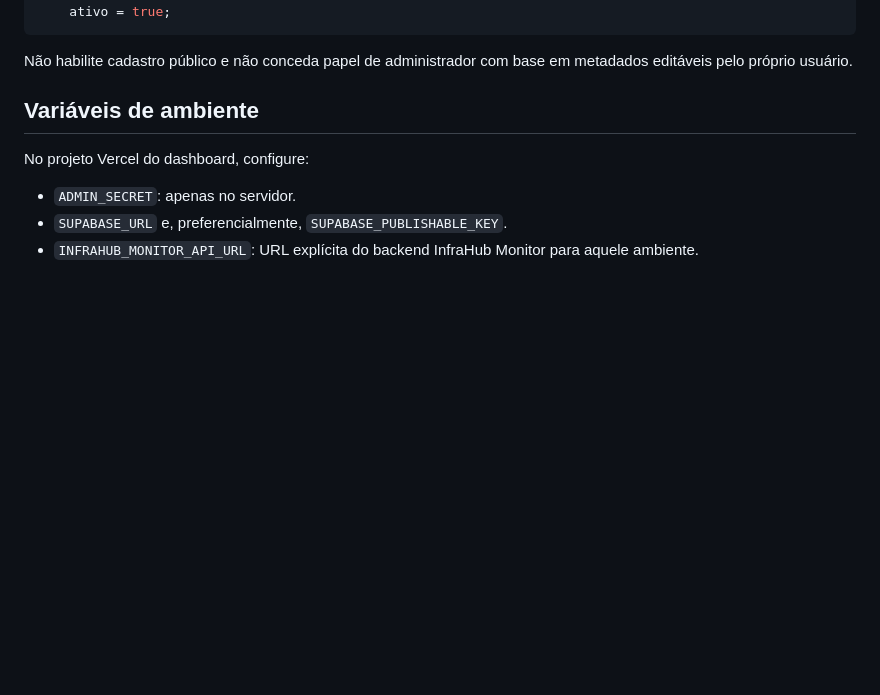
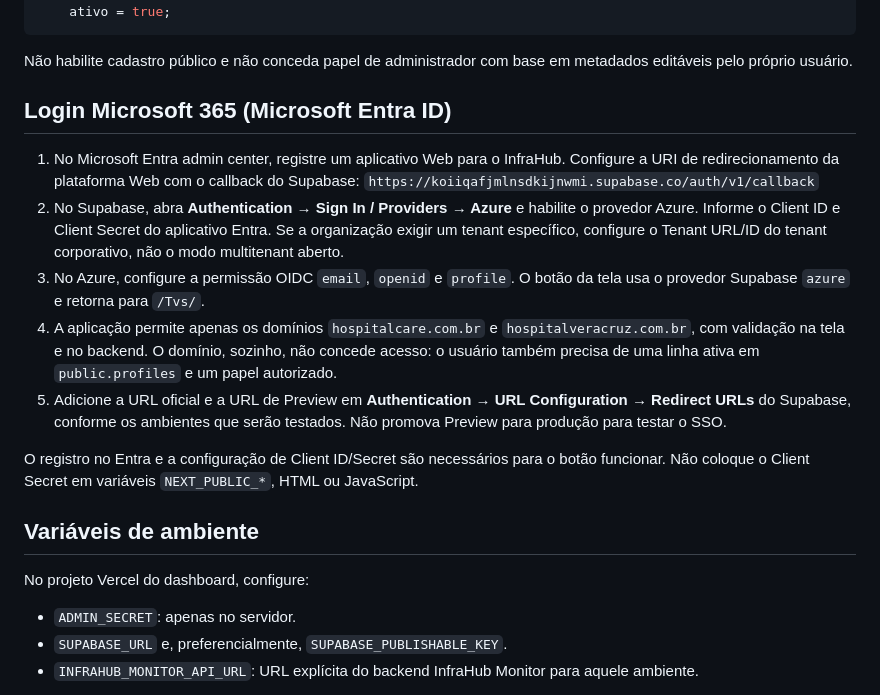
Before and after one commit to Cadeaporta/infrahub-tv-plantao, a Markdown page: docs/TVS_AUTH_SETUP.md, the part around the change. Rendered like a GitHub page; blank space fills up the shorter version.

Commit message:
Document Microsoft 365 SSO setup for TV dashboard

````diff
--- a/docs/TVS_AUTH_SETUP.md
+++ b/docs/TVS_AUTH_SETUP.md
@@ -25,6 +25,17 @@ set full_name = excluded.full_name,
 ```
 
 Não habilite cadastro público e não conceda papel de administrador com base em metadados editáveis pelo próprio usuário.
+
+## Login Microsoft 365 (Microsoft Entra ID)
+
+1. No Microsoft Entra admin center, registre um aplicativo Web para o InfraHub. Configure a URI de redirecionamento da plataforma Web com o callback do Supabase:
+   `https://koiiqafjmlnsdkijnwmi.supabase.co/auth/v1/callback`
+2. No Supabase, abra **Authentication → Sign In / Providers → Azure** e habilite o provedor Azure. Informe o Client ID e Client Secret do aplicativo Entra. Se a organização exigir um tenant específico, configure o Tenant URL/ID do tenant corporativo, não o modo multitenant aberto.
+3. No Azure, configure a permissão OIDC `email`, `openid` e `profile`. O botão da tela usa o provedor Supabase `azure` e retorna para `/Tvs/`.
+4. A aplicação permite apenas os domínios `hospitalcare.com.br` e `hospitalveracruz.com.br`, com validação na tela e no backend. O domínio, sozinho, não concede acesso: o usuário também precisa de uma linha ativa em `public.profiles` e um papel autorizado.
+5. Adicione a URL oficial e a URL de Preview em **Authentication → URL Configuration → Redirect URLs** do Supabase, conforme os ambientes que serão testados. Não promova Preview para produção para testar o SSO.
+
+O registro no Entra e a configuração de Client ID/Secret são necessários para o botão funcionar. Não coloque o Client Secret em variáveis `NEXT_PUBLIC_*`, HTML ou JavaScript.
 
 ## Variáveis de ambiente
 
````
